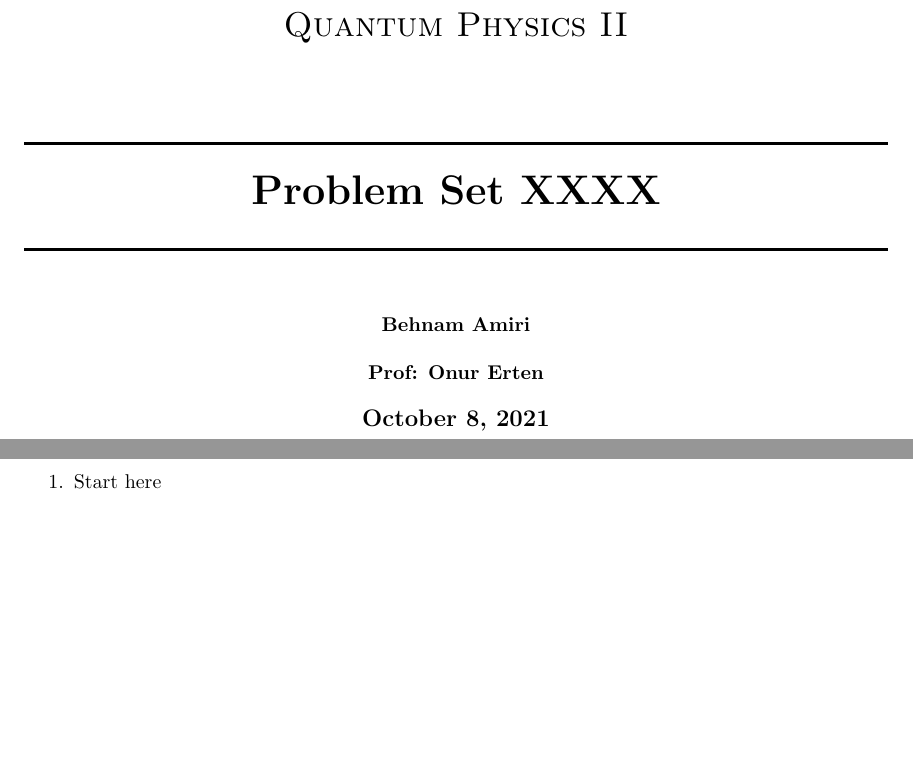
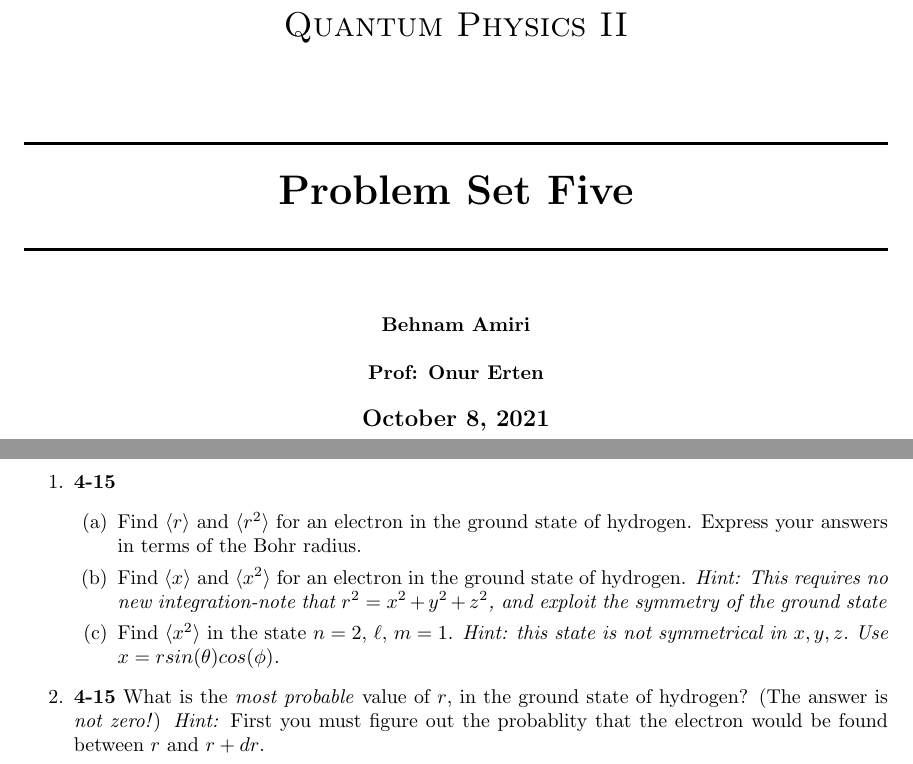
Before and after one commit to Behnam4/PHY-315, a LaTeX problem sheet (problemSetFive.tex): two parts of pages 1 and 2 of 2, joined at a grey line, cut so that both start at the same text, the shorter picture padded with empty space. Compiled offline with pdfLaTeX.

Commit message:
Problems of  set 5

```diff
--- a/main.tex
+++ b/problemSetFive.tex
@@ -39,7 +39,7 @@
     \textsc{\LARGE Quantum Physics II}\\[1.5cm]
 
     \HRule \\[0.5cm]
-    { \huge \bfseries Problem Set XXXX}\\[0.4cm]
+    { \huge \bfseries Problem Set Five}\\[0.4cm]
     \HRule \\[1.0cm]
 
     \textbf{Behnam Amiri}
@@ -57,7 +57,28 @@
   \end{titlepage}
 
   \begin{enumerate}
-    \item Start here
+    \item \textbf{4-15}
+    \begin{enumerate}
+      \item Find $\langle r \rangle$ and $\langle r^2 \rangle$ for an electron in the ground state of hydrogen. Express your
+      answers in terms of the Bohr radius.
+
+
+      \item Find $\langle x \rangle$ and $\langle x^2 \rangle$ for an electron in the ground state of hydrogen.
+      \emph{Hint: This requires no new integration-note that $r^2=x^2+y^2+z^2$, and exploit the symmetry of the ground state}
+
+
+
+      \item Find $\langle x^2 \rangle$ in the state $n=2$, $\ell$, $m=1$. \emph{Hint: this state is not symmetrical in
+      $x, y,z.$ Use $x=r sin(\theta) cos(\phi)$.}
+
+
+    \end{enumerate}
+
+    \item \textbf{4-15} What is the \emph{most probable} value of $r$, in the ground state of hydrogen?
+    (The answer is \emph{not zero!}) \emph{Hint:} First you must figure out the probablity that the electron would be found between
+    $r$ and $r+dr$.
+
+
   \end{enumerate}
 
 \end{document}
```
